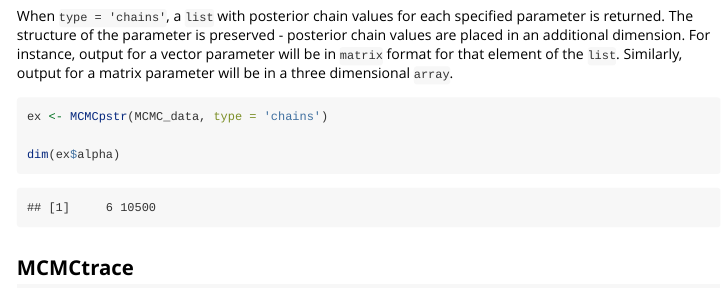
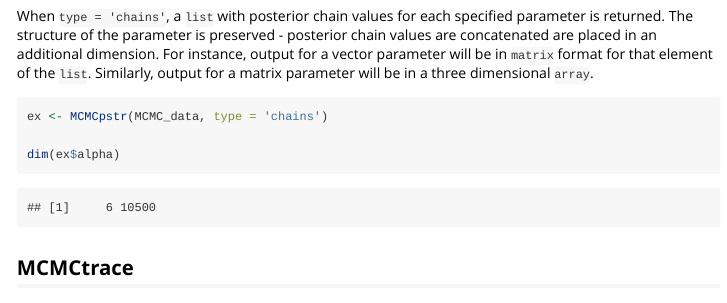
Before and after one commit to caseyyoungflesh/MCMCvis, an R Markdown document (vignettes/MCMCvis.Rmd): the page in a window 1100 px wide, from 6000 px down. Rendered offline with R 4.5, knitr and Pandoc, with nearby package versions; code that draws random numbers runs with fixed seeds of ours; some code elsewhere in the file could not run offline.

Commit message:
Update docs

````diff
--- a/vignettes/MCMCvis.Rmd
+++ b/vignettes/MCMCvis.Rmd
@@ -221,7 +221,7 @@ MCMCpstr(MCMC_data,
 
 &nbsp;
 
-When `type = 'chains'`,  a `list` with posterior chain values for each specified parameter is returned. The structure of the parameter is preserved - posterior chain values are placed in an additional dimension. For instance, output for a vector parameter will be in `matrix` format for that element of the `list`. Similarly, output for a matrix parameter will be in a three dimensional `array`.
+When `type = 'chains'`,  a `list` with posterior chain values for each specified parameter is returned. The structure of the parameter is preserved - posterior chain values are concatenated are placed in an additional dimension. For instance, output for a vector parameter will be in `matrix` format for that element of the `list`. Similarly, output for a matrix parameter will be in a three dimensional `array`.
 
 ```{r}
 ex <- MCMCpstr(MCMC_data, type = 'chains')
````
Also changed, not shown: R/MCMCpstr.R (+1 -1 lines), 1 other file.
